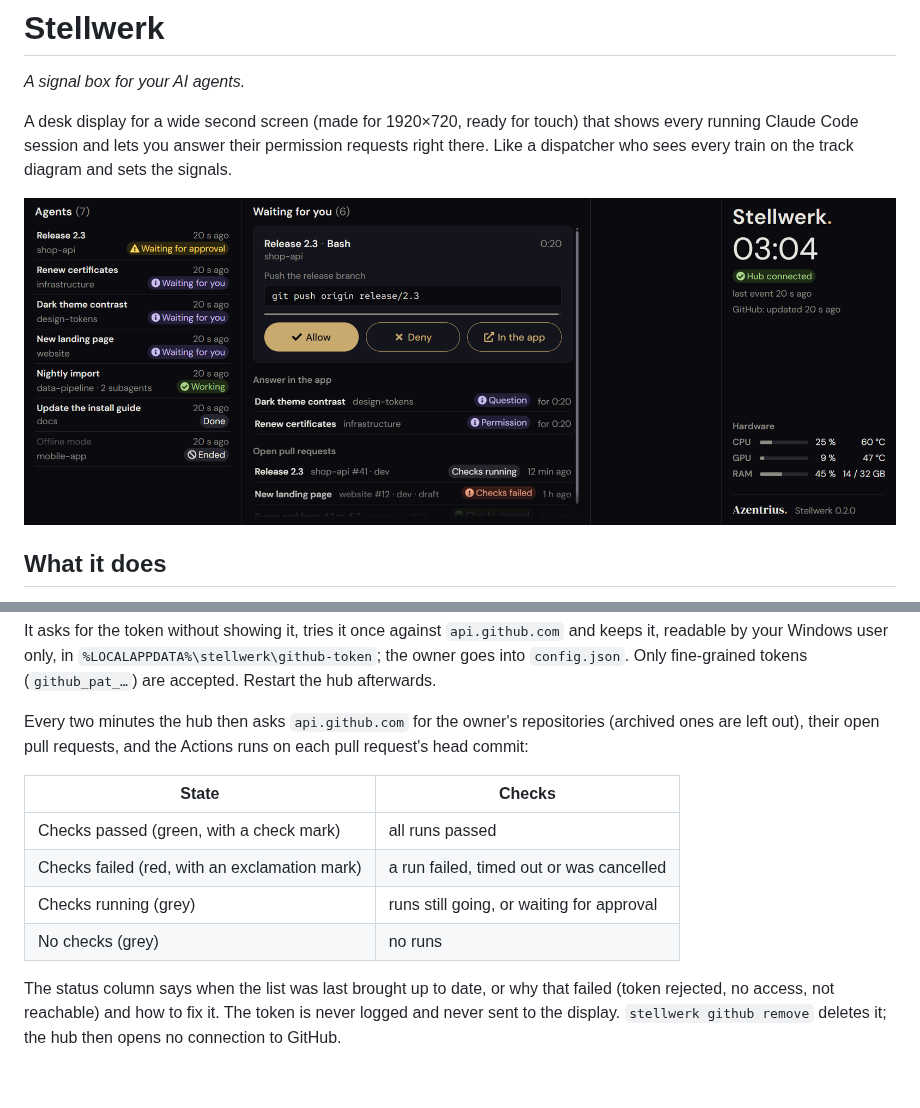
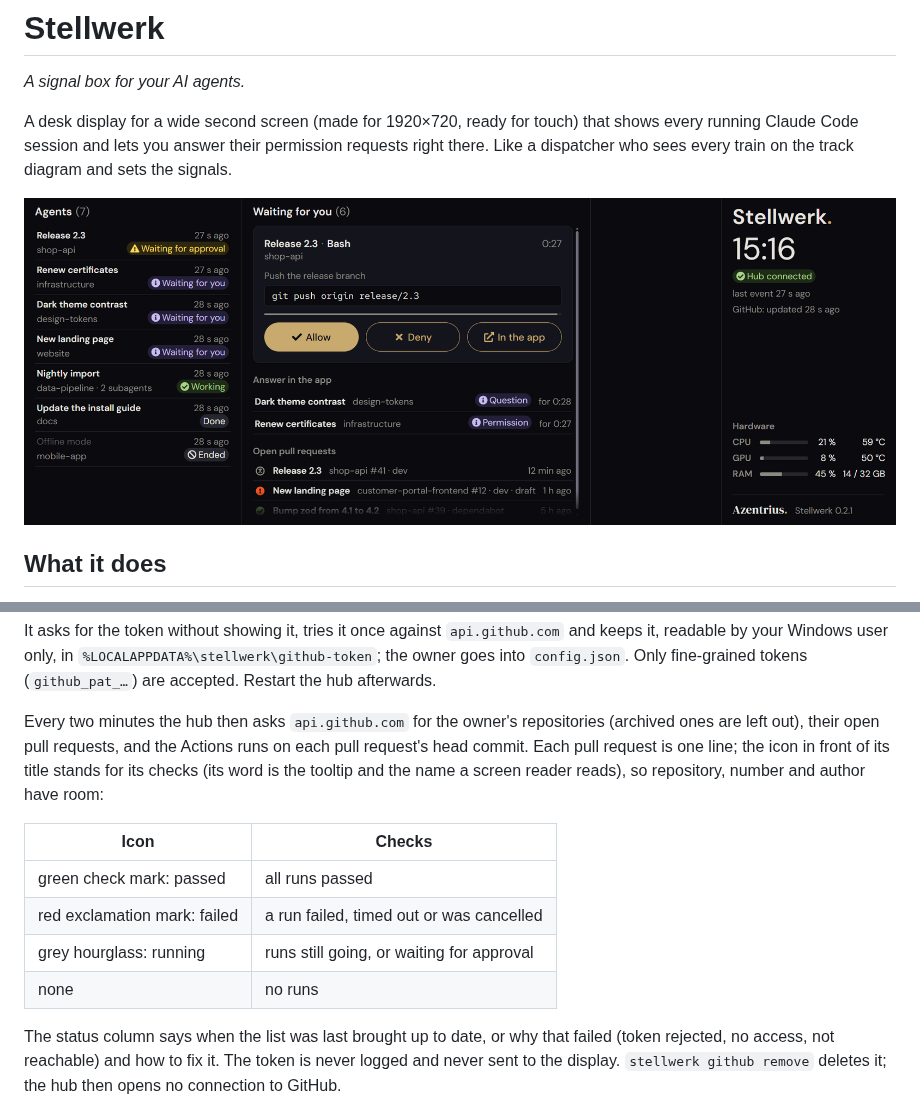
Before and after one commit to Azentrius/stellwerk, a Markdown page: README.md, 2 parts joined by grey strips. GitHub-like rendering; pictures changed too: docs/display.png; blank space fills up the shorter version.

```diff
--- a/README.md
+++ b/README.md
@@ -120,14 +120,16 @@ by your Windows user only, in `%LOCALAPPDATA%\stellwerk\github-token`; the owner
 `config.json`. Only fine-grained tokens (`github_pat_…`) are accepted. Restart the hub afterwards.
 
 Every two minutes the hub then asks `api.github.com` for the owner's repositories (archived ones are
-left out), their open pull requests, and the Actions runs on each pull request's head commit:
+left out), their open pull requests, and the Actions runs on each pull request's head commit. Each pull
+request is one line; the icon in front of its title stands for its checks (its word is the tooltip and
+the name a screen reader reads), so repository, number and author have room:
 
-| State | Checks |
+| Icon | Checks |
 |---|---|
-| Checks passed (green, with a check mark) | all runs passed |
-| Checks failed (red, with an exclamation mark) | a run failed, timed out or was cancelled |
-| Checks running (grey) | runs still going, or waiting for approval |
-| No checks (grey) | no runs |
+| green check mark: passed | all runs passed |
+| red exclamation mark: failed | a run failed, timed out or was cancelled |
+| grey hourglass: running | runs still going, or waiting for approval |
+| none | no runs |
 
 The status column says when the list was last brought up to date, or why that failed (token rejected,
 no access, not reachable) and how to fix it. The token is never logged and never sent to the display.
```
Also changed, not shown: CHANGELOG.md (+9 -0 lines), 11 other files.
